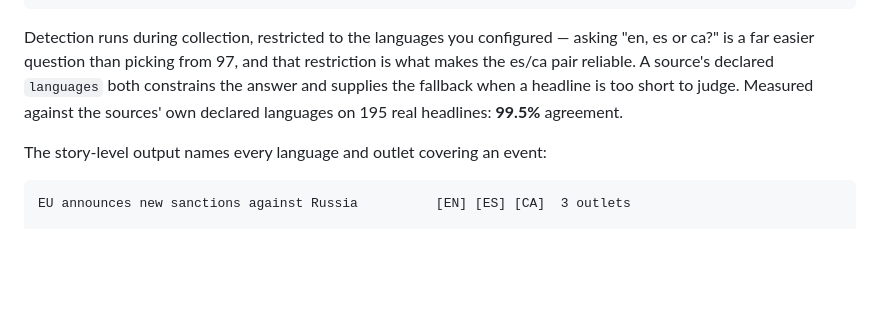
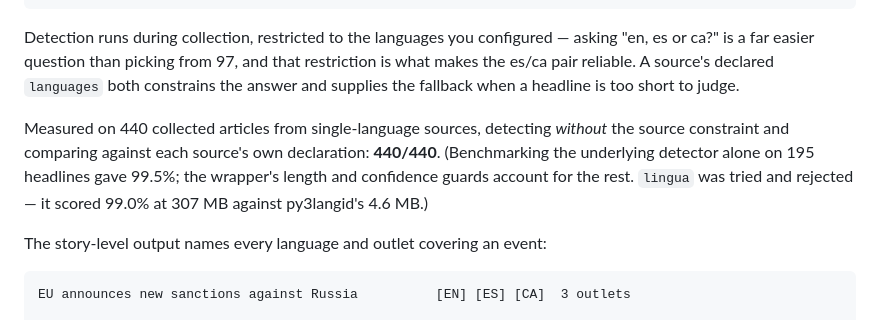
Before and after one commit to lluis-diezantich/news-digest, a Markdown page: README.md, the part around the change. Rendered like a GitHub page; blank space fills up the shorter version.

Commit message:
Cite the measurement that describes the shipping code path
The 99.5% figure came from benchmarking py3langid alone. Detection through
lang.py, unconstrained, agrees with sources' own declarations on 440/440
collected articles.

Co-Authored-By: Claude Opus 5 (1M context) <noreply@anthropic.com>

```diff
--- a/README.md
+++ b/README.md
@@ -88,8 +88,14 @@ Detection runs during collection, restricted to the languages you configured —
 asking "en, es or ca?" is a far easier question than picking from 97, and that
 restriction is what makes the es/ca pair reliable. A source's declared
 `languages` both constrains the answer and supplies the fallback when a headline
-is too short to judge. Measured against the sources' own declared languages on
-195 real headlines: **99.5%** agreement.
+is too short to judge.
+
+Measured on 440 collected articles from single-language sources, detecting
+*without* the source constraint and comparing against each source's own
+declaration: **440/440**. (Benchmarking the underlying detector alone on 195
+headlines gave 99.5%; the wrapper's length and confidence guards account for the
+rest. `lingua` was tried and rejected — it scored 99.0% at 307 MB against
+py3langid's 4.6 MB.)
 
 The story-level output names every language and outlet covering an event:
 
```
